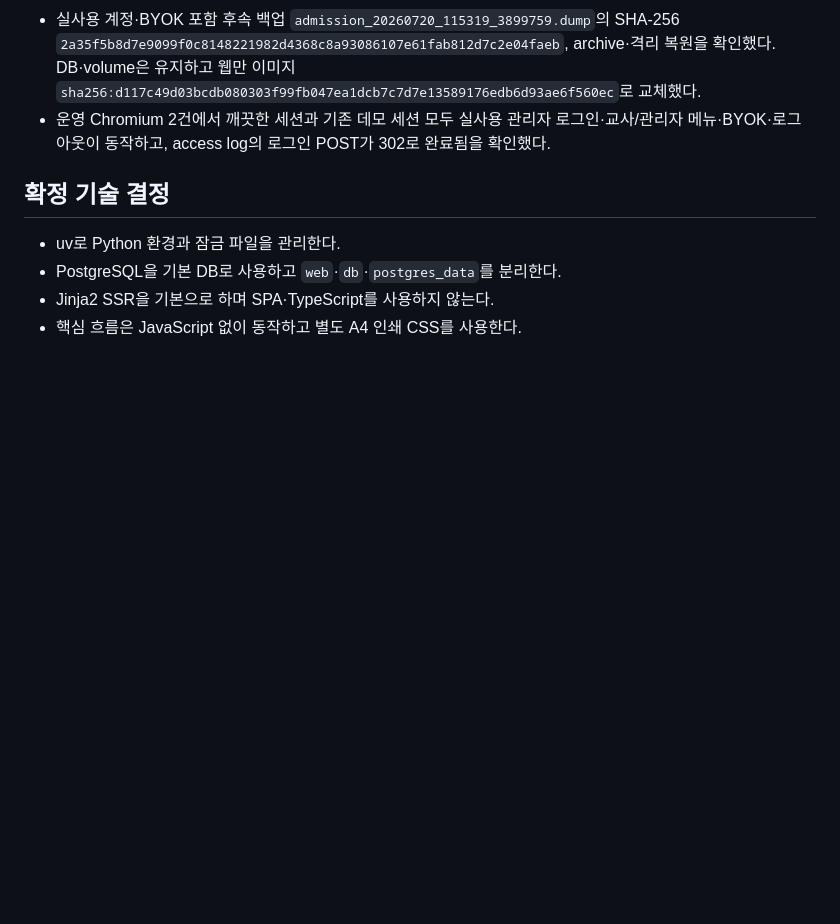
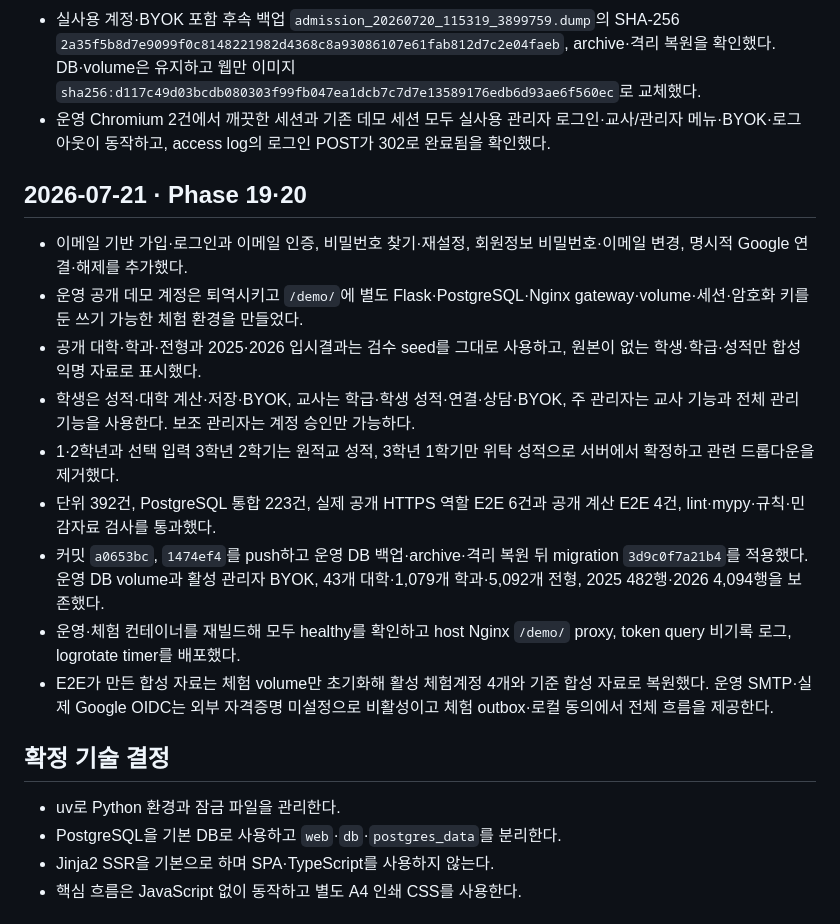
Before and after one commit to memilmuk82/junior-college-admission, a Markdown page: DEVELOPMENT_LOG.md, the part around the change. Drawn GitHub-style; blank space fills up the shorter version.

```diff
--- a/DEVELOPMENT_LOG.md
+++ b/DEVELOPMENT_LOG.md
@@ -317,6 +317,18 @@
 - 실사용 계정·BYOK 포함 후속 백업 `admission_20260720_115319_3899759.dump`의 SHA-256 `2a35f5b8d7e9099f0c8148221982d4368c8a93086107e61fab812d7c2e04faeb`, archive·격리 복원을 확인했다. DB·volume은 유지하고 웹만 이미지 `sha256:d117c49d03bcdb080303f99fb047ea1dcb7c7d7e13589176edb6d93ae6f560ec`로 교체했다.
 - 운영 Chromium 2건에서 깨끗한 세션과 기존 데모 세션 모두 실사용 관리자 로그인·교사/관리자 메뉴·BYOK·로그아웃이 동작하고, access log의 로그인 POST가 302로 완료됨을 확인했다.
 
+## 2026-07-21 · Phase 19·20
+
+- 이메일 기반 가입·로그인과 이메일 인증, 비밀번호 찾기·재설정, 회원정보 비밀번호·이메일 변경, 명시적 Google 연결·해제를 추가했다.
+- 운영 공개 데모 계정은 퇴역시키고 `/demo/`에 별도 Flask·PostgreSQL·Nginx gateway·volume·세션·암호화 키를 둔 쓰기 가능한 체험 환경을 만들었다.
+- 공개 대학·학과·전형과 2025·2026 입시결과는 검수 seed를 그대로 사용하고, 원본이 없는 학생·학급·성적만 합성 익명 자료로 표시했다.
+- 학생은 성적·대학 계산·저장·BYOK, 교사는 학급·학생 성적·연결·상담·BYOK, 주 관리자는 교사 기능과 전체 관리 기능을 사용한다. 보조 관리자는 계정 승인만 가능하다.
+- 1·2학년과 선택 입력 3학년 2학기는 원적교 성적, 3학년 1학기만 위탁 성적으로 서버에서 확정하고 관련 드롭다운을 제거했다.
+- 단위 392건, PostgreSQL 통합 223건, 실제 공개 HTTPS 역할 E2E 6건과 공개 계산 E2E 4건, lint·mypy·규칙·민감자료 검사를 통과했다.
+- 커밋 `a0653bc`, `1474ef4`를 push하고 운영 DB 백업·archive·격리 복원 뒤 migration `3d9c0f7a21b4`를 적용했다. 운영 DB volume과 활성 관리자 BYOK, 43개 대학·1,079개 학과·5,092개 전형, 2025 482행·2026 4,094행을 보존했다.
+- 운영·체험 컨테이너를 재빌드해 모두 healthy를 확인하고 host Nginx `/demo/` proxy, token query 비기록 로그, logrotate timer를 배포했다.
+- E2E가 만든 합성 자료는 체험 volume만 초기화해 활성 체험계정 4개와 기준 합성 자료로 복원했다. 운영 SMTP·실제 Google OIDC는 외부 자격증명 미설정으로 비활성이고 체험 outbox·로컬 동의에서 전체 흐름을 제공한다.
+
 ## 확정 기술 결정
 
 - uv로 Python 환경과 잠금 파일을 관리한다.
```
Also changed, not shown: PROJECT_STATUS.md (+23 -0 lines).
